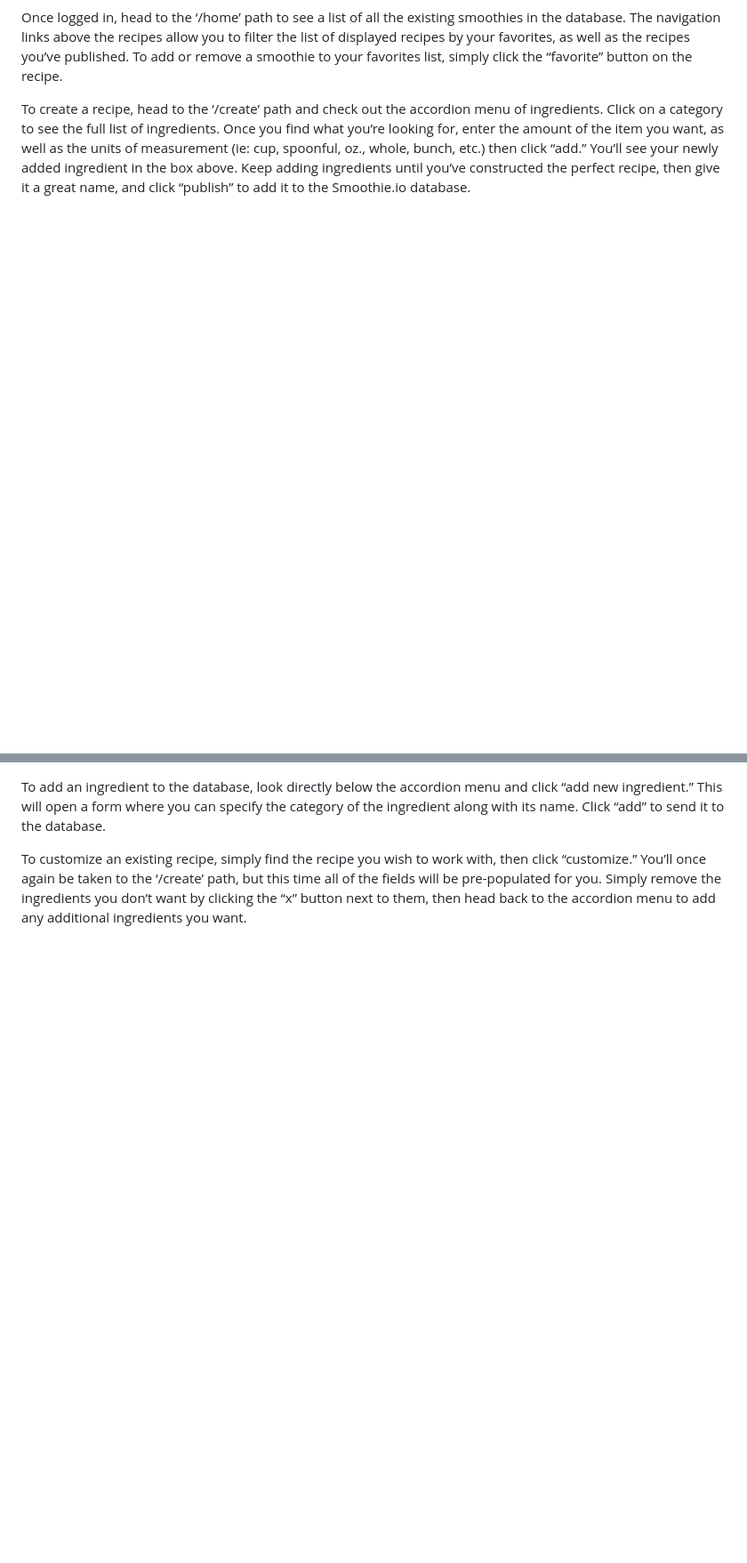
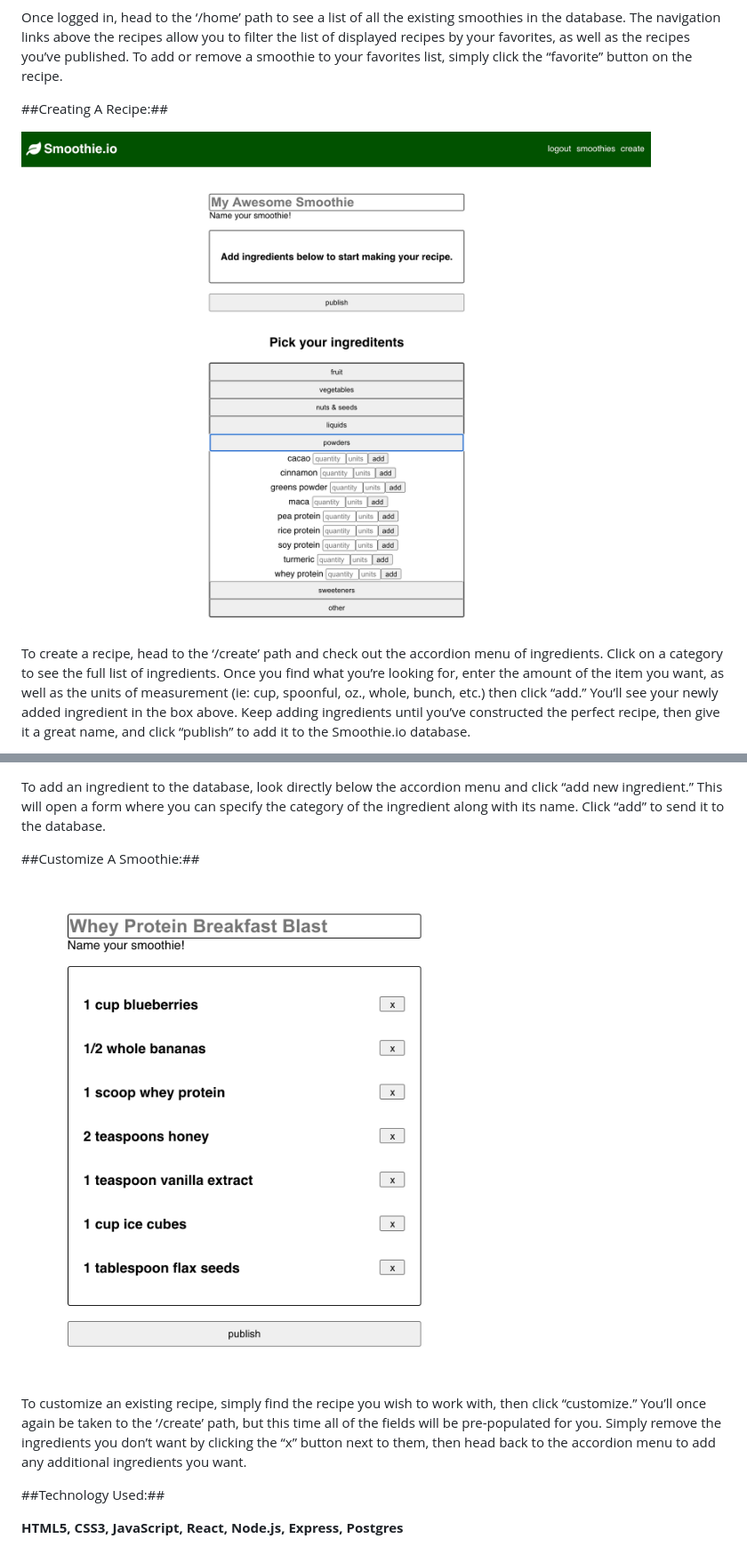
Before and after one commit to brendanreape88/smoothie.io, a Markdown page: README.md, 2 parts joined by grey strips. Shown at 89% size. Rendered like a GitHub page; pictures changed too: images/create.png (added), images/customize.png (added); blank space fills up the shorter version.

Commit message:
deleted unused CSS, added detailed README

```diff
--- a/README.md
+++ b/README.md
@@ -8,4 +18,8 @@ Password: Greenguru1!
 Once logged in, head to the ‘/home’ path to see a list of all the existing smoothies in the database. The navigation links above the recipes allow you to filter the list of displayed recipes by your favorites, as well as the recipes you’ve published. To add or remove a smoothie to your favorites list, simply click the “favorite” button on the recipe.
+
+##Creating A Recipe:##
+
+![display for creating smoothies](./images/create.png)
 
 To create a recipe, head to the ‘/create’ path and check out the accordion menu of ingredients. Click on a category to see the full list of ingredients. Once you find what you’re looking for, enter the amount of the item you want, as well as the units of measurement (ie: cup, spoonful, oz., whole, bunch, etc.) then click “add.” You’ll see your newly added ingredient in the box above. Keep adding ingredients until you’ve constructed the perfect recipe, then give it a great name, and click “publish” to add it to the Smoothie.io database.
 
@@ -12,3 +30,11 @@ To create a recipe, head to the ‘/create’ path and check out the accordion m
 To add an ingredient to the database, look directly below the accordion menu and click “add new ingredient.” This will open a form where you can specify the category of the ingredient along with its name. Click “add” to send it to the database.
 
+##Customize A Smoothie:##
+
+![display for customizing a smoothie](./images/customize.png)
+
 To customize an existing recipe, simply find the recipe you wish to work with, then click “customize.” You’ll once again be taken to the ‘/create’ path, but this time all of the fields will be pre-populated for you. Simply remove the ingredients you don’t want by clicking the “x” button next to them, then head back to the accordion menu to add any additional ingredients you want.
+
+##Technology Used:##
+
+**HTML5, CSS3, JavaScript, React, Node.js, Express, Postgres**
```
Also changed, not shown: other parts of README.md (+15 -1 lines), images/add-ingredient.png (added), 7 other files.
